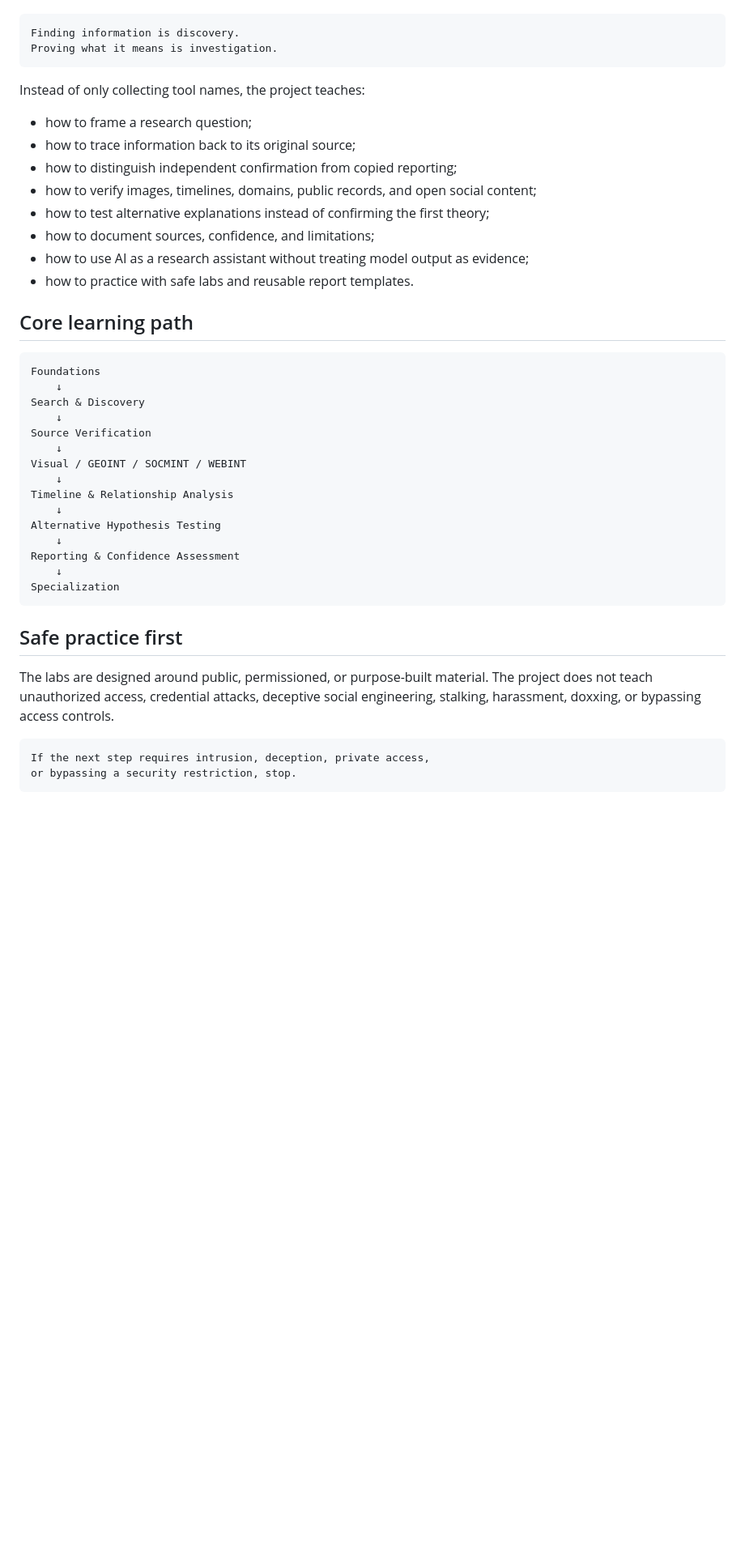
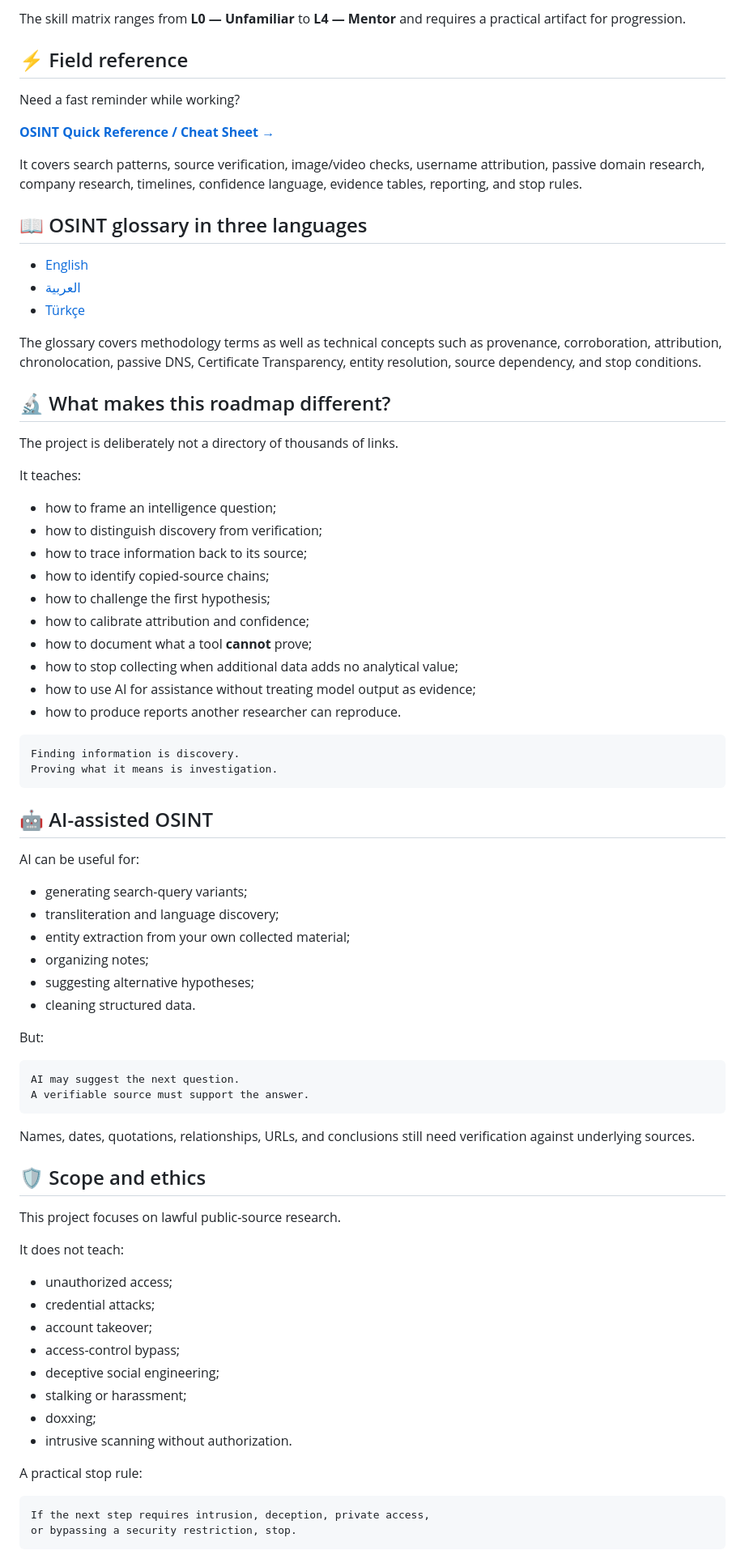
Before and after one commit to imedkablavi/OSINT-Roadmap, a Markdown page: README.md, the part around one of its changes. Shown at 81% size. Rendered like a GitHub page; blank space fills up the shorter version.

Commit message:
docs: surface professional roadmap features

````diff
--- a/README.md
+++ b/README.md
@@ -58,43 +112,79 @@ The repository is built around a simple idea:
+The skill matrix ranges from **L0 — Unfamiliar** to **L4 — Mentor** and requires a practical artifact for progression.
+
+## ⚡ Field reference
+
+Need a fast reminder while working?
+
+**[OSINT Quick Reference / Cheat Sheet →](cheatsheets/osint-quick-reference.md)**
+
+It covers search patterns, source verification, image/video checks, username attribution, passive domain research, company research, timelines, confidence language, evidence tables, reporting, and stop rules.
+
+## 📖 OSINT glossary in three languages
+
+- [English](glossary/README.en.md)
+- [العربية](glossary/README.ar.md)
+- [Türkçe](glossary/README.tr.md)
+
+The glossary covers methodology terms as well as technical concepts such as provenance, corroboration, attribution, chronolocation, passive DNS, Certificate Transparency, entity resolution, source dependency, and stop conditions.
+
+## 🔬 What makes this roadmap different?
+
+The project is deliberately not a directory of thousands of links.
+
+It teaches:
+
+- how to frame an intelligence question;
+- how to distinguish discovery from verification;
+- how to trace information back to its source;
+- how to identify copied-source chains;
+- how to challenge the first hypothesis;
+- how to calibrate attribution and confidence;
+- how to document what a tool **cannot** prove;
+- how to stop collecting when additional data adds no analytical value;
+- how to use AI for assistance without treating model output as evidence;
+- how to produce reports another researcher can reproduce.
 
 ```text
 Finding information is discovery.
 Proving what it means is investigation.
 ```
 
-Instead of only collecting tool names, the project teaches:
+## 🤖 AI-assisted OSINT
 
-- how to frame a research question;
-- how to trace information back to its original source;
-- how to distinguish independent confirmation from copied reporting;
-- how to verify images, timelines, domains, public records, and open social content;
-- how to test alternative explanations instead of confirming the first theory;
-- how to document sources, confidence, and limitations;
-- how to use AI as a research assistant without treating model output as evidence;
-- how to practice with safe labs and reusable report templates.
+AI can be useful for:
 
-## Core learning path
+- generating search-query variants;
+- transliteration and language discovery;
+- entity extraction from your own collected material;
+- organizing notes;
+- suggesting alternative hypotheses;
+- cleaning structured data.
+
+But:
 
 ```text
-Foundations
-    ↓
-Search & Discovery
-    ↓
-Source Verification
-    ↓
-Visual / GEOINT / SOCMINT / WEBINT
-    ↓
-Timeline & Relationship Analysis
-    ↓
-Alternative Hypothesis Testing
-    ↓
-Reporting & Confidence Assessment
-    ↓
-Specialization
+AI may suggest the next question.
+A verifiable source must support the answer.
 ```
 
-## Safe practice first
+Names, dates, quotations, relationships, URLs, and conclusions still need verification against underlying sources.
 
-The labs are designed around public, permissioned, or purpose-built material. The project does not teach unauthorized access, credential attacks, deceptive social engineering, stalking, harassment, doxxing, or bypassing access controls.
+## 🛡️ Scope and ethics
+
+This project focuses on lawful public-source research.
+
+It does not teach:
+
+- unauthorized access;
+- credential attacks;
+- account takeover;
+- access-control bypass;
+- deceptive social engineering;
+- stalking or harassment;
+- doxxing;
+- intrusive scanning without authorization.
+
+A practical stop rule:
 
 ```text
 If the next step requires intrusion, deception, private access,
````
Also changed, not shown: other parts of README.md (+88 -22 lines).
